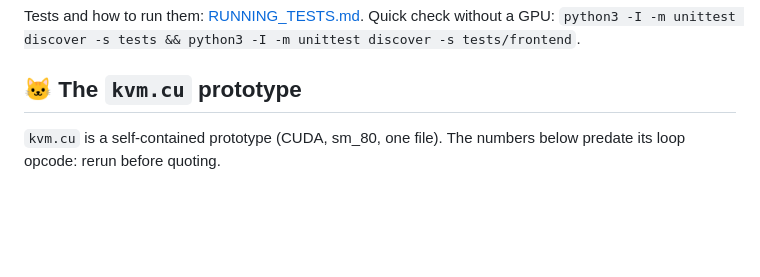
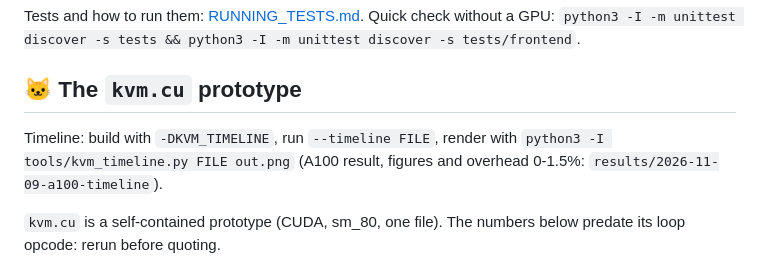
Before and after one commit to Bobliuuu/kvm, a Markdown page: README.md, the part around the change. GitHub-like rendering; blank space fills up the shorter version.

Commit message:
feat(kvm): A100 timeline results (1/16/48 runs), overhead 0-1.5%
Co-Authored-By: Claude Sonnet 5.5 <noreply@anthropic.com>

```diff
--- a/README.md
+++ b/README.md
@@ -285,6 +285,8 @@ Tests and how to run them: [RUNNING_TESTS.md](RUNNING_TESTS.md). Quick check wit
 
 ## 🐱 The `kvm.cu` prototype
 
+Timeline: build with `-DKVM_TIMELINE`, run `--timeline FILE`, render with `python3 -I tools/kvm_timeline.py FILE out.png` (A100 result, figures and overhead 0-1.5%: `results/2026-11-09-a100-timeline`).
+
 `kvm.cu` is a self-contained prototype (CUDA, sm_80, one file). The numbers below predate its loop opcode: rerun before quoting.
 
 ## How it works
```
Also changed, not shown: AGENTS.md (+2 -2 lines), results/2026-11-09-a100-timeline/README.md (added, +41 -0 lines), results/2026-11-09-a100-timeline/timeline-16run-zoom.png (added), results/2026-11-09-a100-timeline/timeline-1run.png (added), 10 other files.
